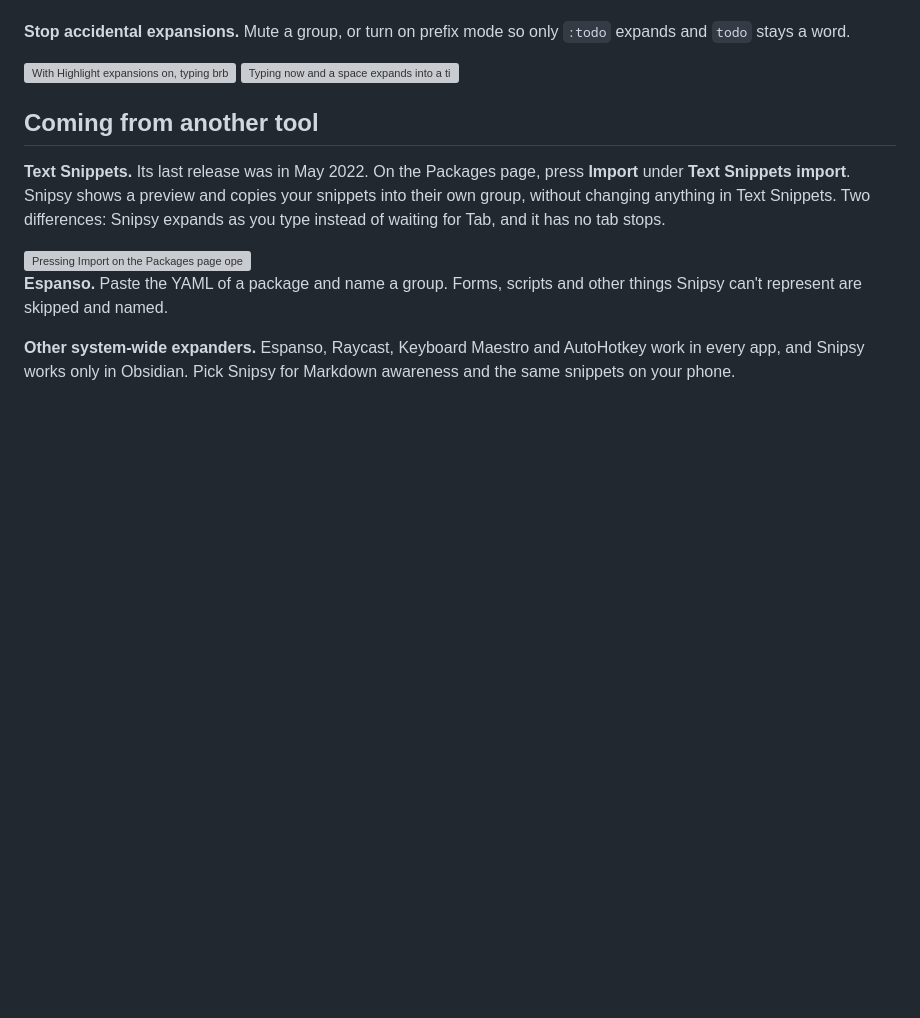
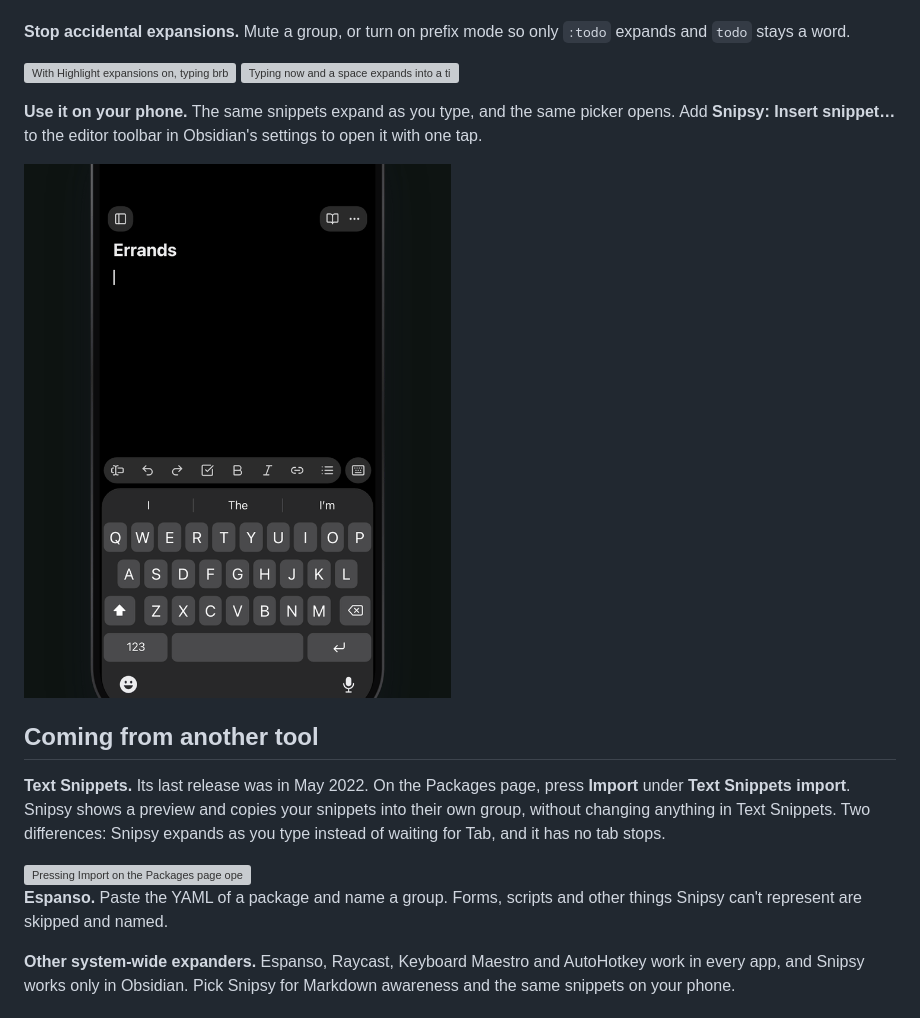
Before and after one commit to Dimagious/snipsidian, a Markdown page: README.md, the part around the change. Drawn GitHub-style; pictures changed too: docs/screens/phone.gif (added); blank space fills up the shorter version; grey boxes are pictures that could not be loaded.

```diff
--- a/README.md
+++ b/README.md
@@ -58,6 +58,11 @@ Backspace restores the trigger too.
   <img alt="With Highlight expansions on, typing brb and a space expands into be right back with a dotted underline, and Backspace restores brb" src="docs/screens/take-back.gif" width="49%">
   <img alt="Typing now and a space expands into a time. With Require a prefix before triggers on, now stays a word and :now expands into 14:05" src="docs/screens/prefix-mode.gif" width="49%">
 </p>
+
+**Use it on your phone.** The same snippets expand as you type, and the same picker opens. Add
+**Snipsy: Insert snippet…** to the editor toolbar in Obsidian's settings to open it with one tap.
+
+<img alt="On a phone, typing todo and a space turns the line into a task. The toolbar button opens Insert snippet, and picking today adds the date after Call Sam" src="docs/screens/phone.gif" width="49%">
 
 ## Coming from another tool
 
```
Also changed, not shown: site/img/clip-phone.jpg (added), 2 other files.
